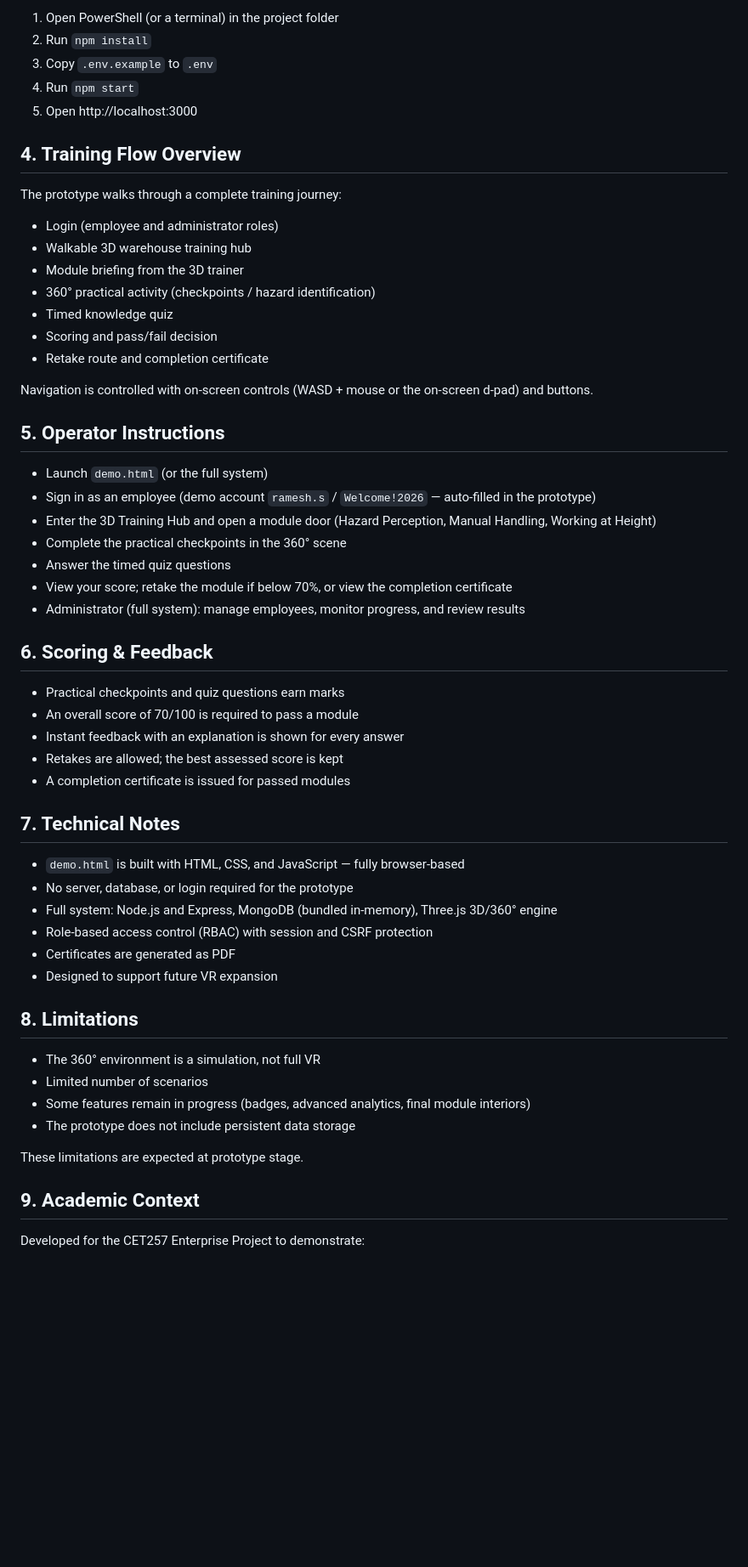
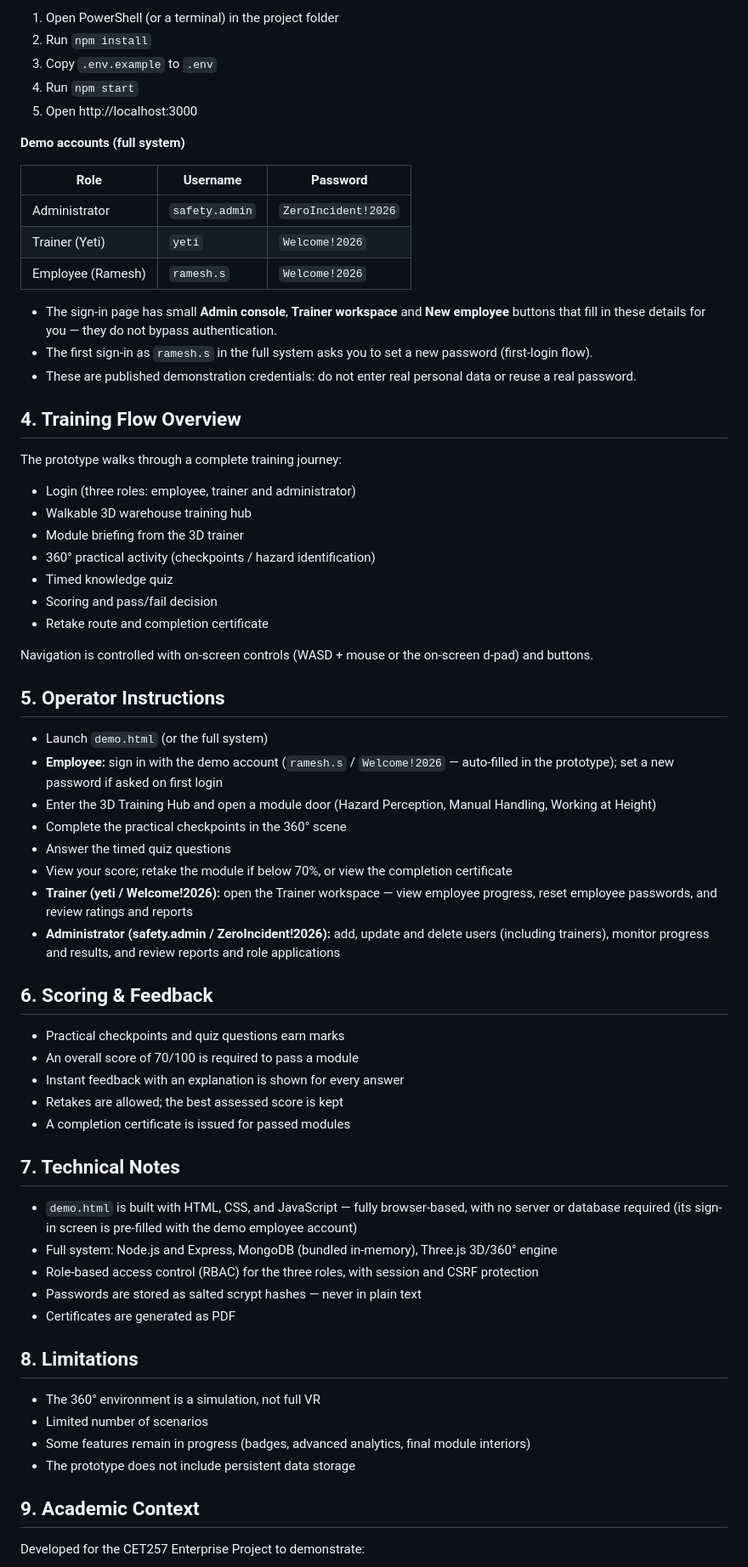
Before and after one commit to balkrishna-123/zero-incidence-project, a Markdown page: ReadMe.md, the part around one of its changes. Shown at 85% size. Drawn GitHub-style; blank space fills up the shorter version.

```diff
--- a/ReadMe.md
+++ b/ReadMe.md
@@ -39,11 +38,23 @@ Two entry points are provided: an interactive offline prototype (`demo.html`) an
 4. Run `npm start`
 5. Open http://localhost:3000
 
+**Demo accounts (full system)**
+
+| Role | Username | Password |
+| --- | --- | --- |
+| Administrator | `safety.admin` | `ZeroIncident!2026` |
+| Trainer (Yeti) | `yeti` | `Welcome!2026` |
+| Employee (Ramesh) | `ramesh.s` | `Welcome!2026` |
+
+- The sign-in page has small **Admin console**, **Trainer workspace** and **New employee** buttons that fill in these details for you — they do not bypass authentication.
+- The first sign-in as `ramesh.s` in the full system asks you to set a new password (first-login flow).
+- These are published demonstration credentials: do not enter real personal data or reuse a real password.
+
 ## 4. Training Flow Overview
 
 The prototype walks through a complete training journey:
 
-- Login (employee and administrator roles)
+- Login (three roles: employee, trainer and administrator)
 - Walkable 3D warehouse training hub
 - Module briefing from the 3D trainer
 - 360° practical activity (checkpoints / hazard identification)
@@ -56,12 +67,13 @@ Navigation is controlled with on-screen controls (WASD + mouse or the on-screen
 ## 5. Operator Instructions
 
 - Launch `demo.html` (or the full system)
-- Sign in as an employee (demo account `ramesh.s` / `Welcome!2026` — auto-filled in the prototype)
+- **Employee:** sign in with the demo account (`ramesh.s` / `Welcome!2026` — auto-filled in the prototype); set a new password if asked on first login
 - Enter the 3D Training Hub and open a module door (Hazard Perception, Manual Handling, Working at Height)
 - Complete the practical checkpoints in the 360° scene
 - Answer the timed quiz questions
 - View your score; retake the module if below 70%, or view the completion certificate
-- Administrator (full system): manage employees, monitor progress, and review results
+- **Trainer (yeti / Welcome!2026):** open the Trainer workspace — view employee progress, reset employee passwords, and review ratings and reports
+- **Administrator (safety.admin / ZeroIncident!2026):** add, update and delete users (including trainers), monitor progress and results, and review reports and role applications
 
 ## 6. Scoring & Feedback
 
@@ -73,12 +85,11 @@ Navigation is controlled with on-screen controls (WASD + mouse or the on-screen
 
 ## 7. Technical Notes
 
-- `demo.html` is built with HTML, CSS, and JavaScript — fully browser-based
-- No server, database, or login required for the prototype
+- `demo.html` is built with HTML, CSS, and JavaScript — fully browser-based, with no server or database required (its sign-in screen is pre-filled with the demo employee account)
 - Full system: Node.js and Express, MongoDB (bundled in-memory), Three.js 3D/360° engine
-- Role-based access control (RBAC) with session and CSRF protection
+- Role-based access control (RBAC) for the three roles, with session and CSRF protection
+- Passwords are stored as salted scrypt hashes — never in plain text
 - Certificates are generated as PDF
-- Designed to support future VR expansion
 
 ## 8. Limitations
 
@@ -86,8 +97,6 @@ Navigation is controlled with on-screen controls (WASD + mouse or the on-screen
 - Limited number of scenarios
 - Some features remain in progress (badges, advanced analytics, final module interiors)
 - The prototype does not include persistent data storage
-
-These limitations are expected at prototype stage.
 
 ## 9. Academic Context
 
```
Also changed, not shown: other parts of ReadMe.md (+0 -1 lines).
